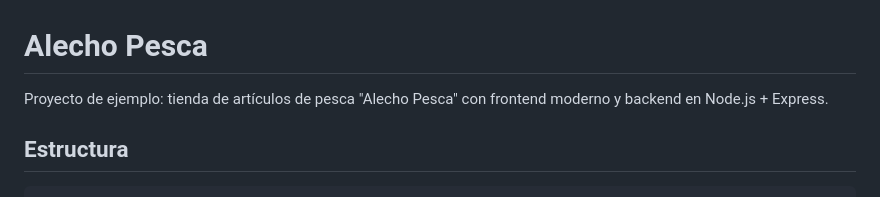
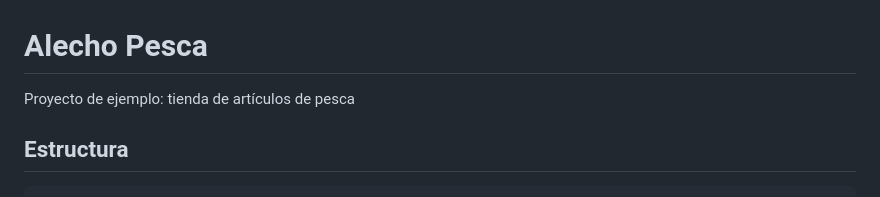
Before and after one commit to axelchivo/alecho-pesca, a Markdown page: README.md, the part around the change. GitHub-like rendering.

```diff
--- a/README.md
+++ b/README.md
@@ -1,6 +1,6 @@
 # Alecho Pesca
 
-Proyecto de ejemplo: tienda de artículos de pesca "Alecho Pesca" con frontend moderno y backend en Node.js + Express.
+Proyecto de ejemplo: tienda de artículos de pesca
 
 ## Estructura
 
```
